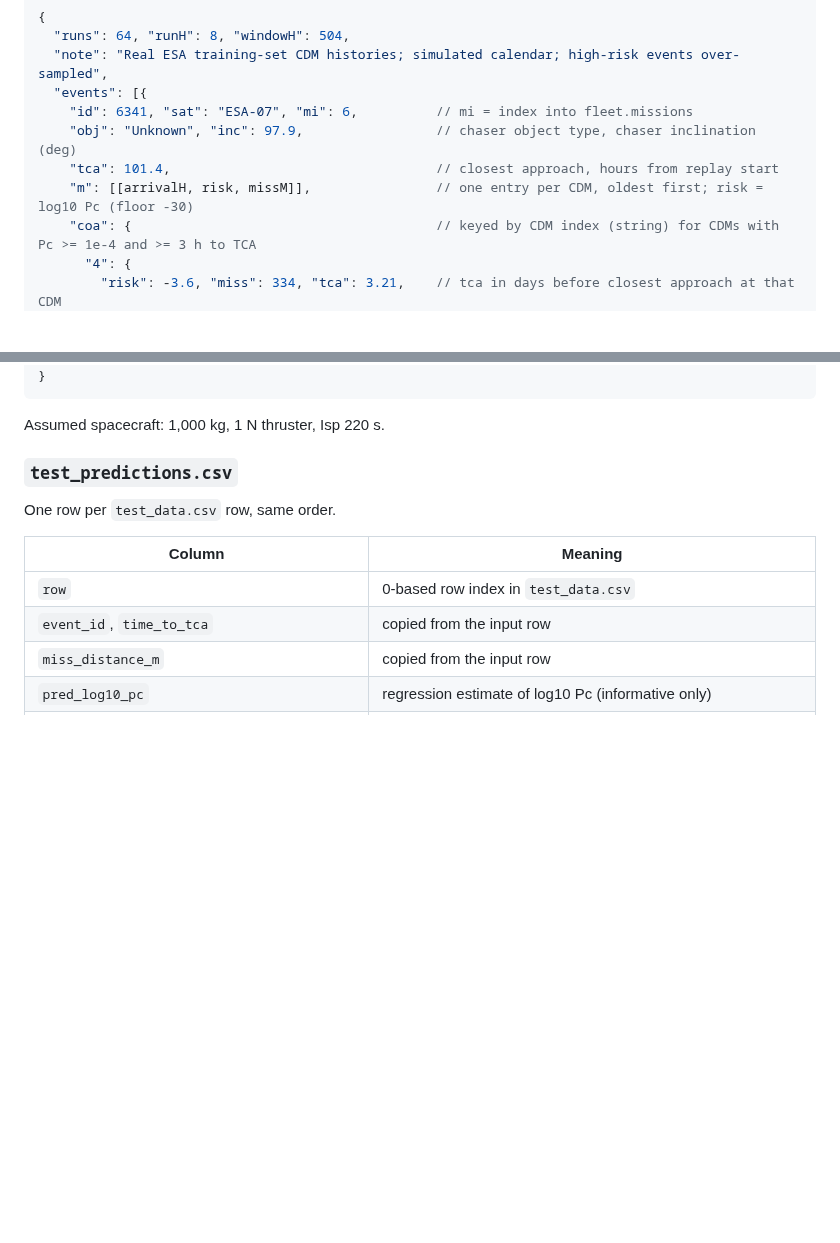
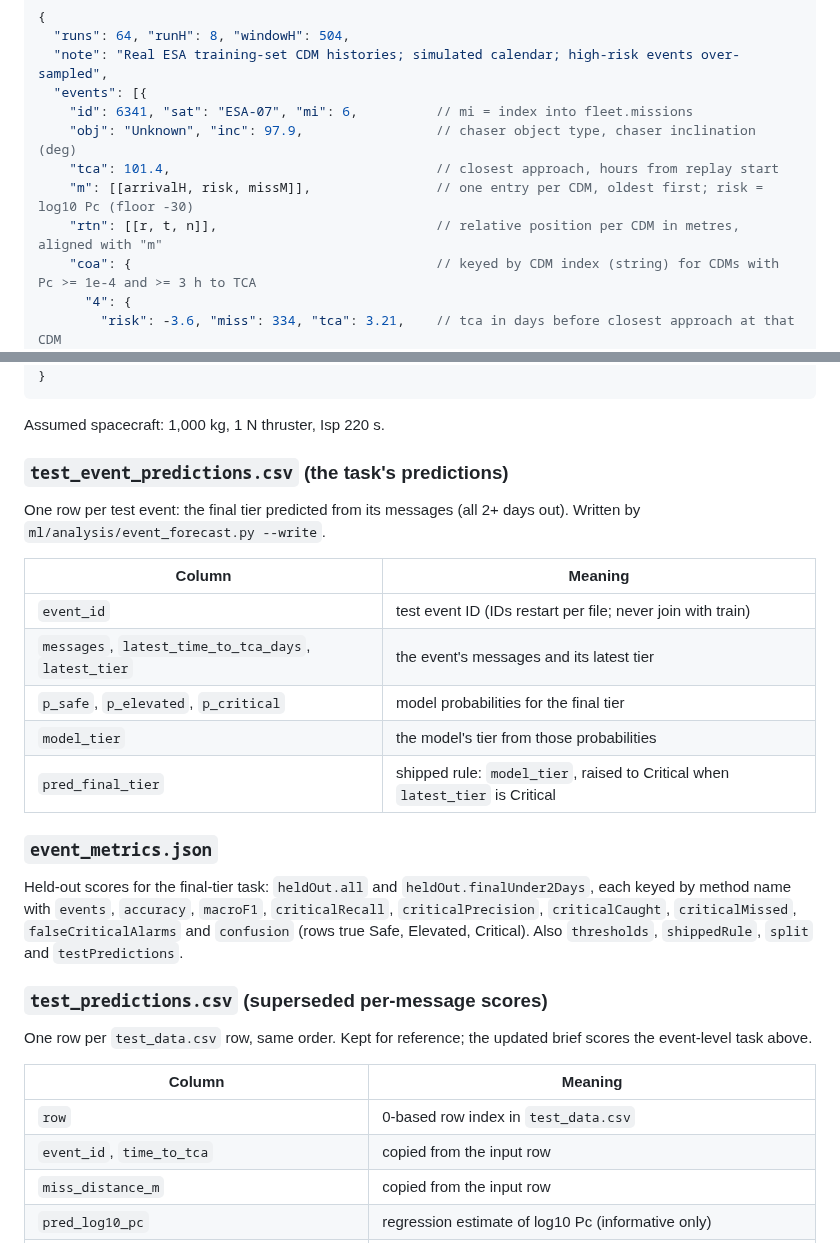
Before and after one commit to Ducksss/needle, a Markdown page: contracts/README.md, 2 parts joined by grey strips. Drawn GitHub-style; blank space fills up the shorter version.

```diff
--- a/contracts/README.md
+++ b/contracts/README.md
@@ -41,6 +41,7 @@ Real ESA training-set CDM histories placed on a simulated 21-day calendar. Messa
     "obj": "Unknown", "inc": 97.9,                 // chaser object type, chaser inclination (deg)
     "tca": 101.4,                                  // closest approach, hours from replay start
     "m": [[arrivalH, risk, missM]],                // one entry per CDM, oldest first; risk = log10 Pc (floor -30)
+    "rtn": [[r, t, n]],                            // relative position per CDM in metres, aligned with "m"
     "coa": {                                       // keyed by CDM index (string) for CDMs with Pc >= 1e-4 and >= 3 h to TCA
       "4": {
         "risk": -3.6, "miss": 334, "tca": 3.21,    // tca in days before closest approach at that CDM
@@ -66,9 +67,25 @@ Real ESA training-set CDM histories placed on a simulated 21-day calendar. Messa
 
 Assumed spacecraft: 1,000 kg, 1 N thruster, Isp 220 s.
 
-### `test_predictions.csv`
+### `test_event_predictions.csv` (the task's predictions)
 
-One row per `test_data.csv` row, same order.
+One row per test event: the final tier predicted from its messages (all 2+ days out). Written by `ml/analysis/event_forecast.py --write`.
+
+| Column | Meaning |
+|---|---|
+| `event_id` | test event ID (IDs restart per file; never join with train) |
+| `messages`, `latest_time_to_tca_days`, `latest_tier` | the event's messages and its latest tier |
+| `p_safe`, `p_elevated`, `p_critical` | model probabilities for the final tier |
+| `model_tier` | the model's tier from those probabilities |
+| `pred_final_tier` | shipped rule: `model_tier`, raised to Critical when `latest_tier` is Critical |
+
+### `event_metrics.json`
+
+Held-out scores for the final-tier task: `heldOut.all` and `heldOut.finalUnder2Days`, each keyed by method name with `events`, `accuracy`, `macroF1`, `criticalRecall`, `criticalPrecision`, `criticalCaught`, `criticalMissed`, `falseCriticalAlarms` and `confusion` (rows true Safe, Elevated, Critical). Also `thresholds`, `shippedRule`, `split` and `testPredictions`.
+
+### `test_predictions.csv` (superseded per-message scores)
+
+One row per `test_data.csv` row, same order. Kept for reference; the updated brief scores the event-level task above.
 
 | Column | Meaning |
 |---|---|
```
Also changed, not shown: README.md (+13 -13 lines), ml/METHODOLOGY.md (added, +159 -0 lines), docs/brand/needle-cover.png, 10 other files.
